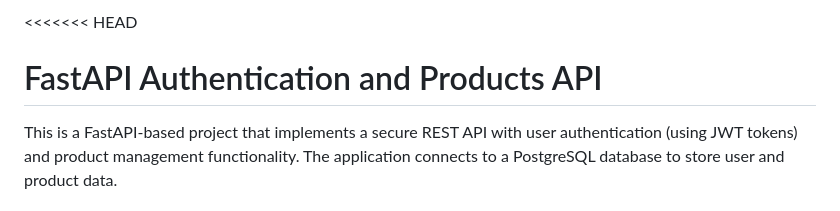
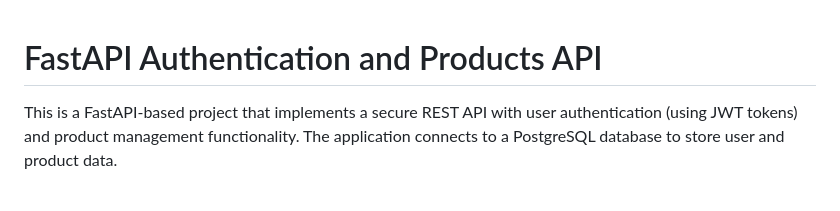
Before and after one commit to HaoKann/FastAPI-Security, a Markdown page: README.md, the part around the change. Rendered like a GitHub page.

```diff
--- a/README.md
+++ b/README.md
@@ -1,4 +1,4 @@
-<<<<<<< HEAD
+
 # FastAPI Authentication and Products API
 
 This is a FastAPI-based project that implements a secure REST API with user authentication (using JWT tokens) and product management functionality. The application connects to a PostgreSQL database to store user and product data.
```
